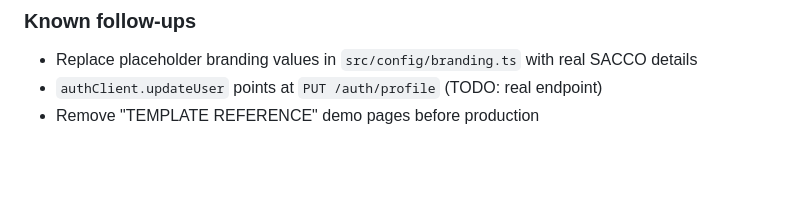
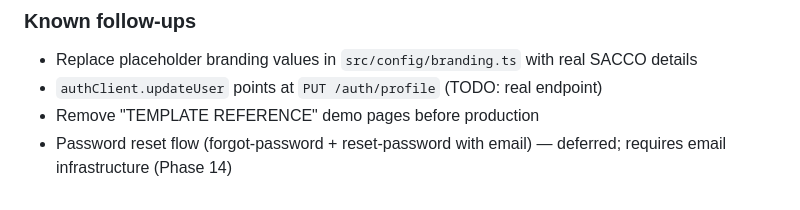
Before and after one commit to JeffMuthunga/SLAMS-Sacco, a Markdown page: CLAUDE.md, the part around the change. GitHub-like rendering; blank space fills up the shorter version.

Commit message:
docs: Phase 2 auth polish design spec + password reset backlog entry

```diff
--- a/CLAUDE.md
+++ b/CLAUDE.md
@@ -130,3 +130,4 @@ Side paths: rejected, defaulted (overdue)
 - Replace placeholder branding values in `src/config/branding.ts` with real SACCO details
 - `authClient.updateUser` points at `PUT /auth/profile` (TODO: real endpoint)
 - Remove "TEMPLATE REFERENCE" demo pages before production
+- Password reset flow (forgot-password + reset-password with email) — deferred; requires email infrastructure (Phase 14)
```
Also changed, not shown: 1 other file.
